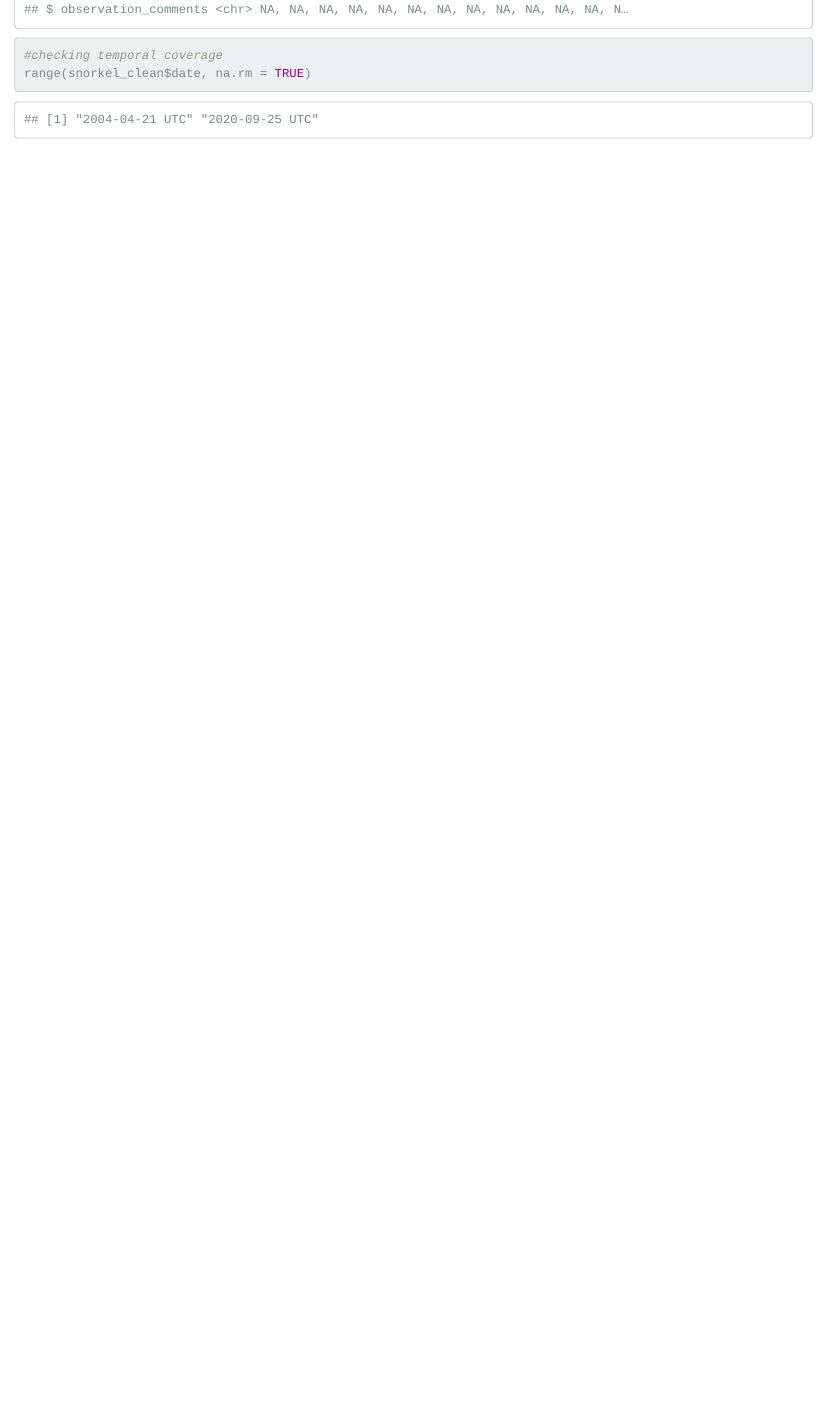
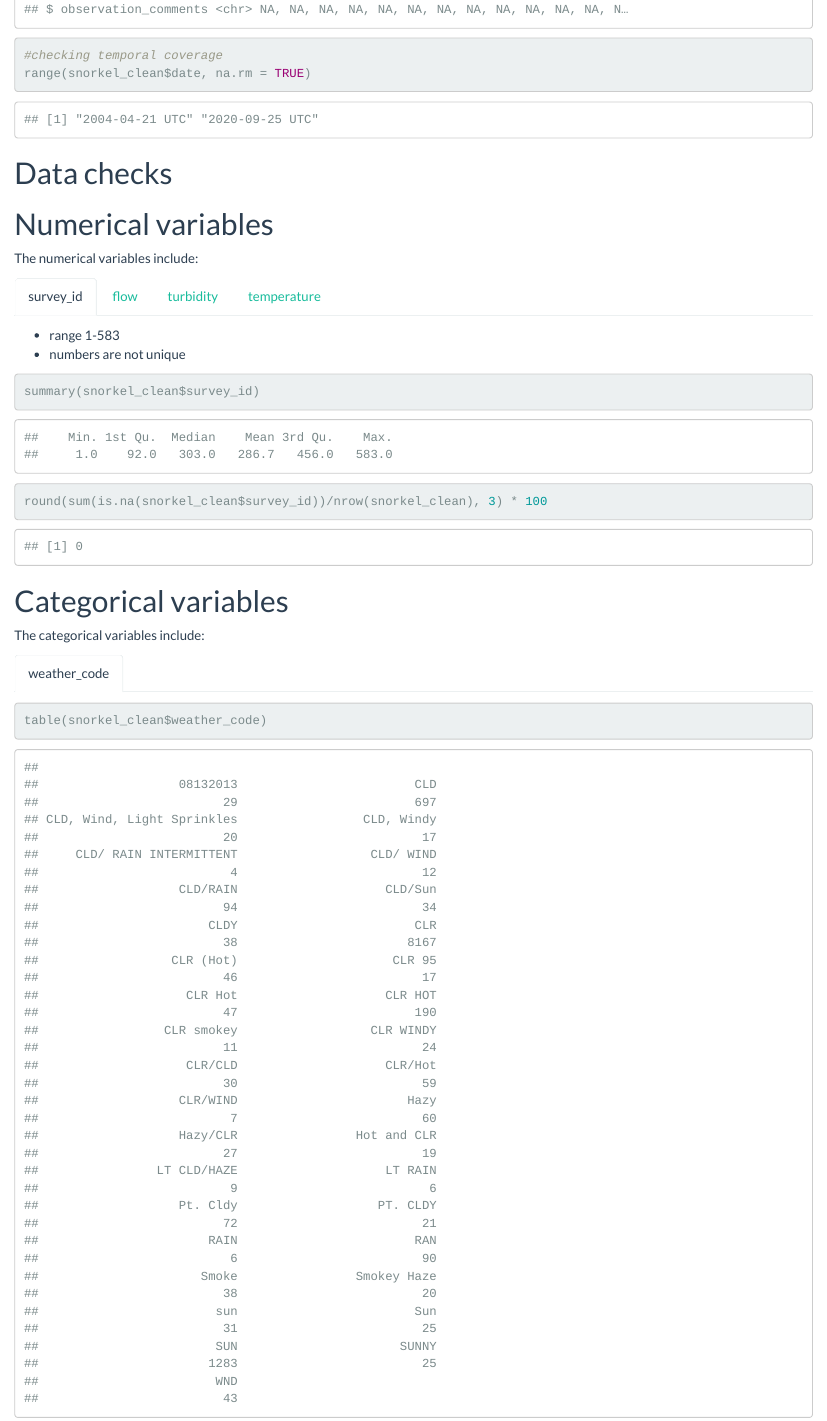
Before and after one commit to FlowWest/edi-feather-snorkel, an R Markdown document (data-raw/snorkel_data.Rmd): the page in a window 1100 px wide, from 870 px down. Rendered offline with R 4.5, knitr and Pandoc, with nearby package versions; some code elsewhere in the file could not run offline; column names are cleaned by a stand-in for the janitor package.

Commit message:
creates snorkel_data.Rmd and begins data exploration by variable

````diff
--- a/data-raw/snorkel_data.Rmd
+++ b/data-raw/snorkel_data.Rmd
@@ -52,3 +52,32 @@ snorkel_clean <- raw_snorkel_catch |>
 #checking temporal coverage
 range(snorkel_clean$date, na.rm = TRUE)
 ```
+# Data checks
+
+# Numerical variables {.tabset}
+
+The numerical variables include:
+
+
+## survey_id
+  - range 1-583
+  - numbers are not unique
+```{r}
+summary(snorkel_clean$survey_id)
+```
+
+```{r}
+round(sum(is.na(snorkel_clean$survey_id))/nrow(snorkel_clean), 3) * 100
+```
+
+## flow
+
+```{r}
+summary(snorkel_clean$flow)
+
+round(sum(is.na(snorkel_clean$flow))/nrow(snorkel_clean), 3) * 100
+```
+
+## turbidity
+
+```{r}
@@ -54,0 +90,3 @@ range(snorkel_clean$date, na.rm = TRUE)
+## temperature
+
+```{r}
@@ -54,0 +102,11 @@ range(snorkel_clean$date, na.rm = TRUE)
+# Categorical variables {.tabset}
+
+The categorical variables include:
+
+
+
+## weather_code
+
+```{r}
+table(snorkel_clean$weather_code)
+```
````
Also changed, not shown: data-raw/snorkel_data.Rmd (15 more changed lines).
